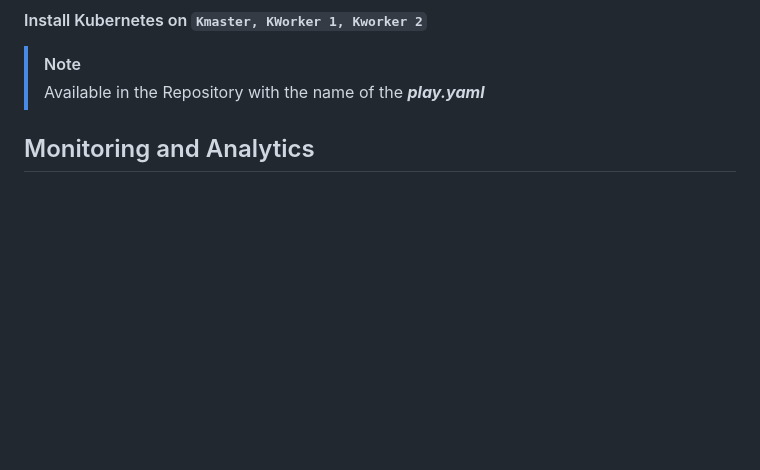
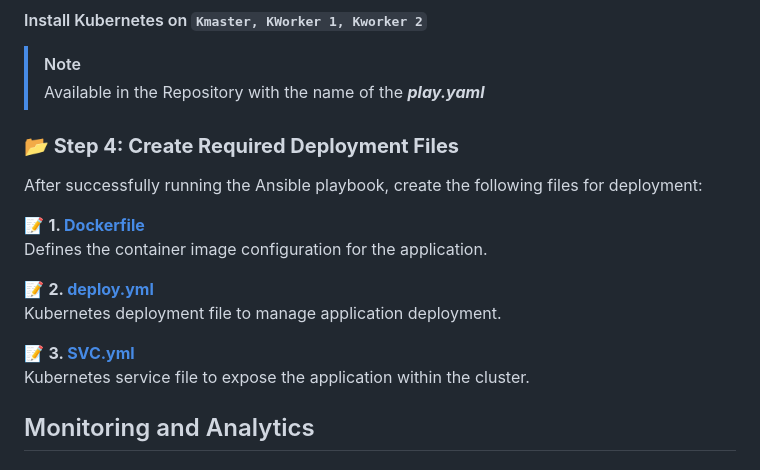
Before and after one commit to Trptisingh/Automating_Monthly_Releases_with_Kubernetes_Integration, a Markdown page: README.md, the part around the change. Drawn GitHub-style; blank space fills up the shorter version.

```diff
--- a/README.md
+++ b/README.md
@@ -183,6 +183,20 @@ ansible-playbook playbook.yaml
 #### Install Kubernetes on `Kmaster, KWorker 1, Kworker 2`
 > [!NOTE]
 > Available in the Repository with the name of the ***play.yaml***
+
+### **📂 Step 4: Create Required Deployment Files**
+After successfully running the Ansible playbook, create the following files for deployment:
+
+📝 **1. [Dockerfile](./Dockerfile)**
+Defines the container image configuration for the application.
+
+📝 **2. [deploy.yml](./deploy.yml)**
+Kubernetes deployment file to manage application deployment.
+
+📝 **3. [SVC.yml](./SVC.yml)**
+Kubernetes service file to expose the application within the cluster.
+
+
 ## Monitoring and Analytics
 ### **Step 4: Install Prometheus & Grafana**
 #### Install Prometheus:
```
